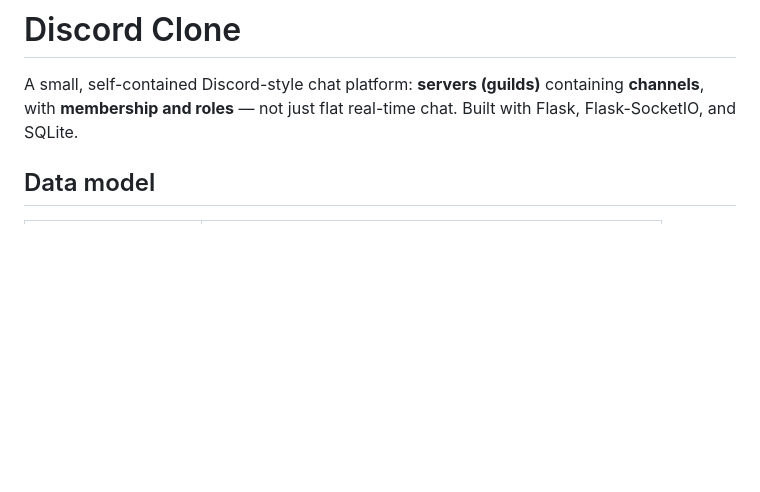
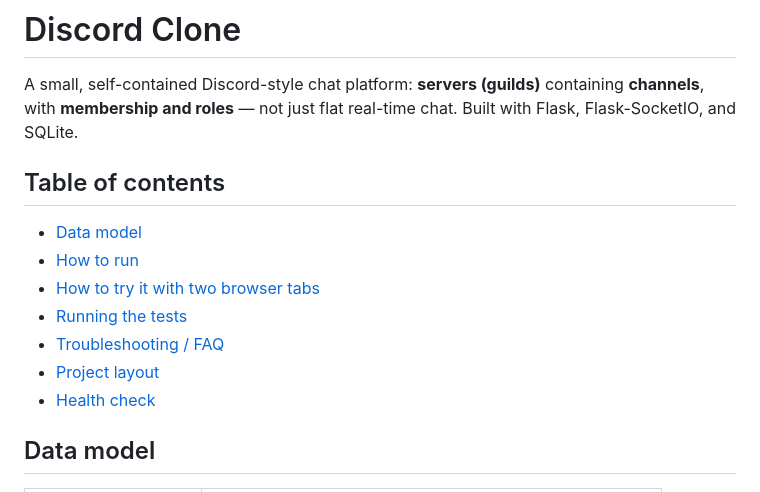
Before and after one commit to pastbologanesh0101/discord-clone, a Markdown page: README.md, the part around the change. Drawn GitHub-style; blank space fills up the shorter version.

Commit message:
Add a table of contents to README
The README has grown to cover data model, running the app/tests,
troubleshooting, project layout, and the health check — a TOC makes it
easy to jump straight to the relevant section instead of scrolling.

Co-Authored-By: Claude Sonnet 5 <noreply@anthropic.com>

```diff
--- a/README.md
+++ b/README.md
@@ -3,6 +3,16 @@
 A small, self-contained Discord-style chat platform: **servers (guilds)**
 containing **channels**, with **membership and roles** — not just flat
 real-time chat. Built with Flask, Flask-SocketIO, and SQLite.
+
+## Table of contents
+
+- [Data model](#data-model)
+- [How to run](#how-to-run)
+- [How to try it with two browser tabs](#how-to-try-it-with-two-browser-tabs)
+- [Running the tests](#running-the-tests)
+- [Troubleshooting / FAQ](#troubleshooting--faq)
+- [Project layout](#project-layout)
+- [Health check](#health-check)
 
 ## Data model
 
```
